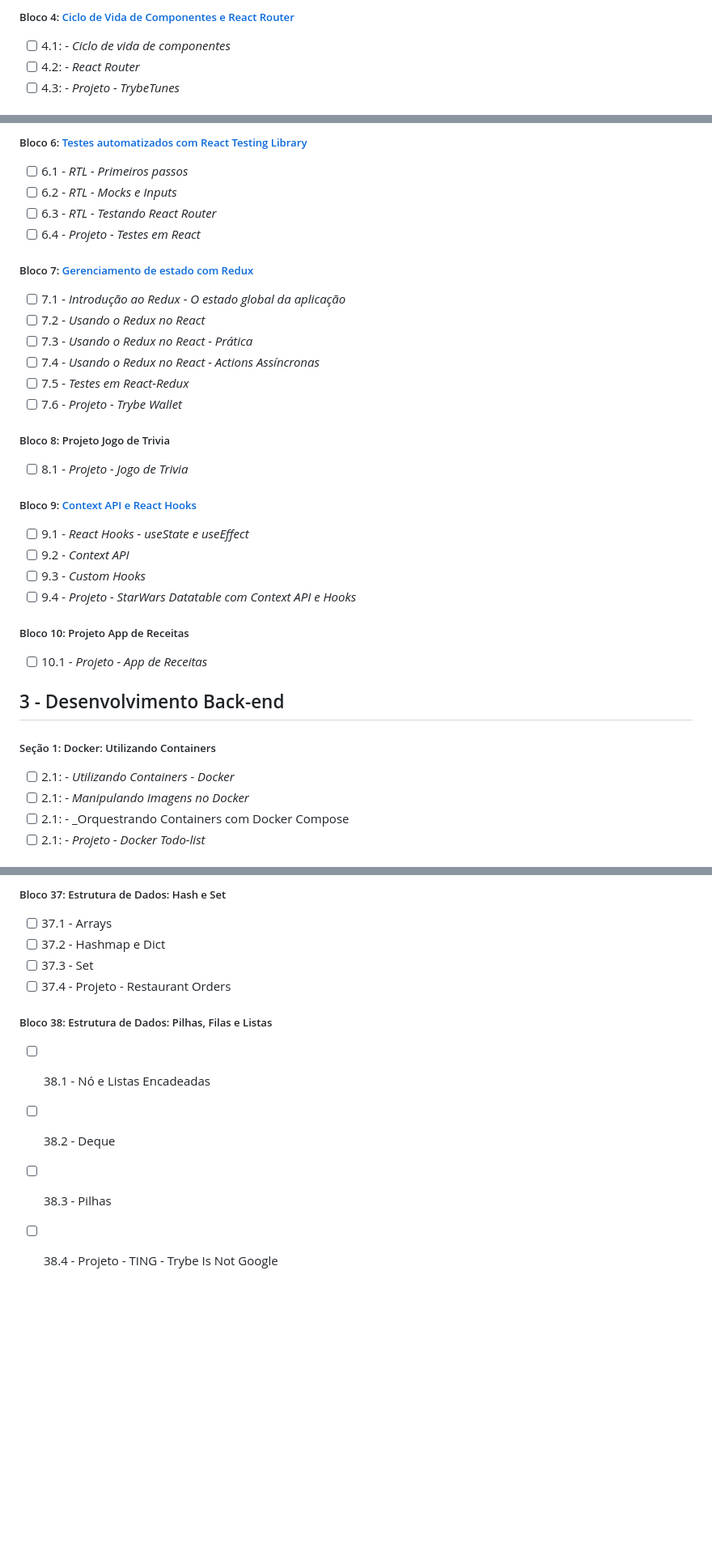
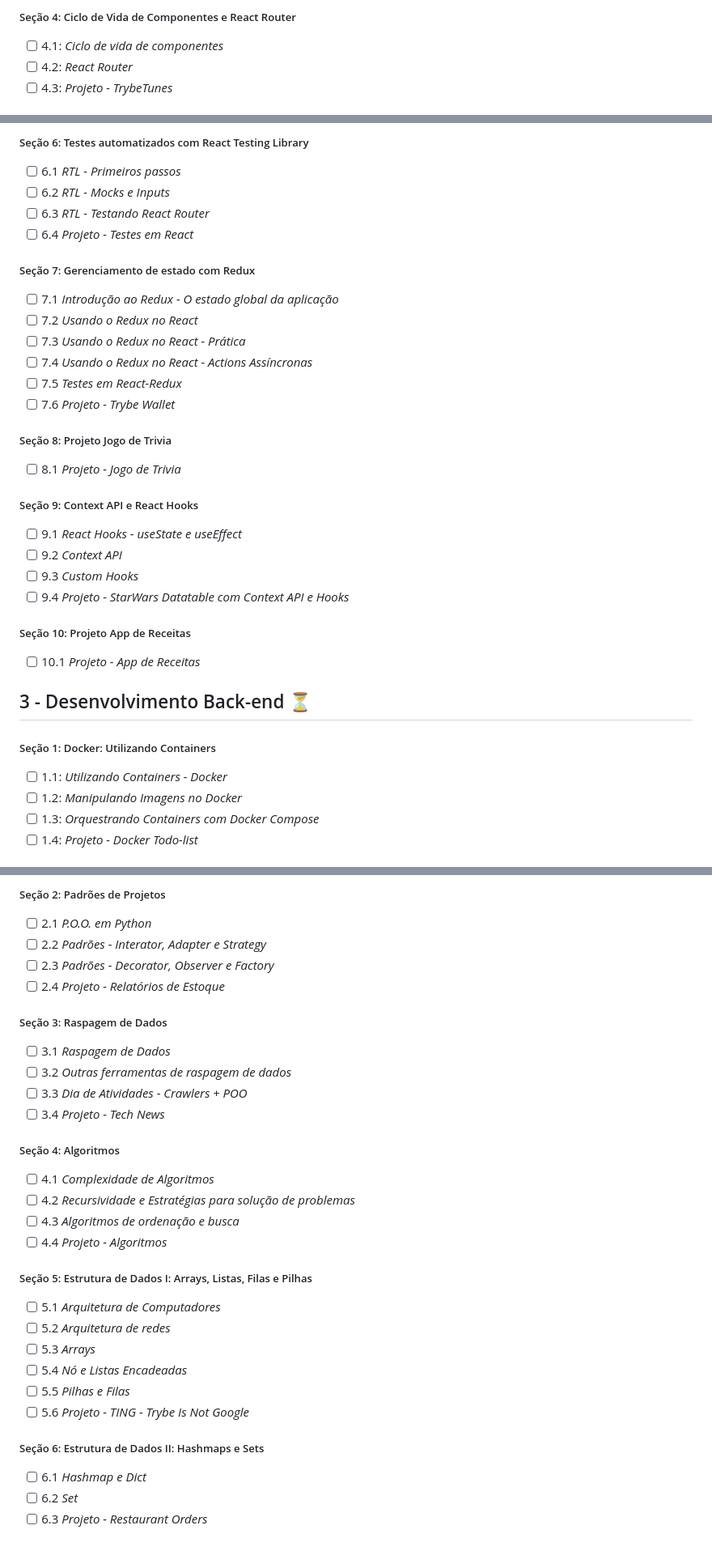
Before and after one commit to williandpg/trybe-exercicios, a Markdown page: README.md, 3 parts joined by grey strips. Shown: that part at 81% size. Rendered like a GitHub page; blank space fills up the shorter version.

```diff
--- a/README.md
+++ b/README.md
@@ -84,6 +84,6 @@ O programa conta com mais de 1.500 horas de aulas presenciais e online, aborda i
 
-##### Bloco 4: [Ciclo de Vida de Componentes e React Router](https://github.com/marcelzluz/trybe-exercises/tree/master/02-front-end/bloco-13-ciclo-de-vida-de-componentes-e-react-router)
-- [ ] 4.1: - _Ciclo de vida de componentes_
-- [ ] 4.2: - _React Router_
-- [ ] 4.3: - _Projeto - TrybeTunes_
+##### Seção 4: Ciclo de Vida de Componentes e React Router
+- [ ] 4.1: _Ciclo de vida de componentes_
+- [ ] 4.2: _React Router_
+- [ ] 4.3: _Projeto - TrybeTunes_
 
@@ -93,35 +93,35 @@ O programa conta com mais de 1.500 horas de aulas presenciais e online, aborda i
 
-##### Bloco 6: [Testes automatizados com React Testing Library](https://github.com/marcelzluz/trybe-exercises/tree/master/02-front-end/bloco-15-testes-automatizados-com-react-testing-library)
-- [ ] 6.1 - _RTL - Primeiros passos_
-- [ ] 6.2 - _RTL - Mocks e Inputs_
-- [ ] 6.3 - _RTL - Testando React Router_
-- [ ] 6.4 - _Projeto - Testes em React_
+##### Seção 6: Testes automatizados com React Testing Library
+- [ ] 6.1 _RTL - Primeiros passos_
+- [ ] 6.2 _RTL - Mocks e Inputs_
+- [ ] 6.3 _RTL - Testando React Router_
+- [ ] 6.4 _Projeto - Testes em React_
 
-##### Bloco 7: [Gerenciamento de estado com Redux](https://github.com/marcelzluz/trybe-exercises/tree/master/02-front-end/bloco-16-gerenciamento-de-estado-com-redux)
-- [ ] 7.1 - _Introdução ao Redux - O estado global da aplicação_
-- [ ] 7.2 - _Usando o Redux no React_
-- [ ] 7.3 - _Usando o Redux no React - Prática_
-- [ ] 7.4 - _Usando o Redux no React - Actions Assíncronas_
-- [ ] 7.5 - _Testes em React-Redux_
-- [ ] 7.6 - _Projeto - Trybe Wallet_
+##### Seção 7: Gerenciamento de estado com Redux
+- [ ] 7.1 _Introdução ao Redux - O estado global da aplicação_
+- [ ] 7.2 _Usando o Redux no React_
+- [ ] 7.3 _Usando o Redux no React - Prática_
+- [ ] 7.4 _Usando o Redux no React - Actions Assíncronas_
+- [ ] 7.5 _Testes em React-Redux_
+- [ ] 7.6 _Projeto - Trybe Wallet_
 
-##### Bloco 8: Projeto Jogo de Trivia
-- [ ] 8.1 - _Projeto - Jogo de Trivia_
+##### Seção 8: Projeto Jogo de Trivia
+- [ ] 8.1 _Projeto - Jogo de Trivia_
 
-##### Bloco 9: [Context API e React Hooks](https://github.com/marcelzluz/trybe-exercises/tree/master/02-front-end/bloco-18-context-api-e-react-hooks)
-- [ ] 9.1 - _React Hooks - useState e useEffect_
-- [ ] 9.2 - _Context API_
-- [ ] 9.3 - _Custom Hooks_
-- [ ] 9.4 - _Projeto - StarWars Datatable com Context API e Hooks_
+##### Seção 9: Context API e React Hooks
+- [ ] 9.1 _React Hooks - useState e useEffect_
+- [ ] 9.2 _Context API_
+- [ ] 9.3 _Custom Hooks_
+- [ ] 9.4 _Projeto - StarWars Datatable com Context API e Hooks_
 
-##### Bloco 10: Projeto App de Receitas
-- [ ] 10.1 - _Projeto - App de Receitas_
+##### Seção 10: Projeto App de Receitas
+- [ ] 10.1 _Projeto - App de Receitas_
 
-## 3 - Desenvolvimento Back-end
+## 3 - Desenvolvimento Back-end :hourglass_flowing_sand:
 
 ##### Seção 1: Docker: Utilizando Containers
-- [ ] 2.1: - _Utilizando Containers - Docker_
-- [ ] 2.1: - _Manipulando Imagens no Docker_
-- [ ] 2.1: - _Orquestrando Containers com Docker Compose
-- [ ] 2.1: - _Projeto - Docker Todo-list_
+- [ ] 1.1: _Utilizando Containers - Docker_
+- [ ] 1.2: _Manipulando Imagens no Docker_
+- [ ] 1.3: _Orquestrando Containers com Docker Compose_
+- [ ] 1.4: _Projeto - Docker Todo-list_
 
@@ -209,12 +205,31 @@ O programa conta com mais de 1.500 horas de aulas presenciais e online, aborda i
 
-##### Bloco 37: Estrutura de Dados: Hash e Set
-- [ ] 37.1 - Arrays
-- [ ] 37.2 - Hashmap e Dict
-- [ ] 37.3 - Set
-- [ ] 37.4 - Projeto - Restaurant Orders
+##### Seção 2: Padrões de Projetos
+- [ ] 2.1 _P.O.O. em Python_
+- [ ] 2.2 _Padrões - Interator, Adapter e Strategy_
+- [ ] 2.3 _Padrões - Decorator, Observer e Factory_
+- [ ] 2.4 _Projeto - Relatórios de Estoque_
 
-##### Bloco 38: Estrutura de Dados: Pilhas, Filas e Listas
-- [ ] 38.1 - Nó e Listas Encadeadas
-- [ ] 38.2 - Deque
-- [ ] 38.3 - Pilhas
-- [ ] 38.4 - Projeto - TING - Trybe Is Not Google
+##### Seção 3: Raspagem de Dados
+- [ ] 3.1 _Raspagem de Dados_
+- [ ] 3.2 _Outras ferramentas de raspagem de dados_
+- [ ] 3.3 _Dia de Atividades - Crawlers + POO_
+- [ ] 3.4 _Projeto - Tech News_
+
+##### Seção 4: Algoritmos
+- [ ] 4.1 _Complexidade de Algoritmos_
+- [ ] 4.2 _Recursividade e Estratégias para solução de problemas_
+- [ ] 4.3 _Algoritmos de ordenação e busca_
+- [ ] 4.4 _Projeto - Algoritmos_
+
+##### Seção 5: Estrutura de Dados I: Arrays, Listas, Filas e Pilhas
+- [ ] 5.1 _Arquitetura de Computadores_
+- [ ] 5.2 _Arquitetura de redes_
+- [ ] 5.3 _Arrays_
+- [ ] 5.4 _Nó e Listas Encadeadas_
+- [ ] 5.5 _Pilhas e Filas_
+- [ ] 5.6 _Projeto - TING - Trybe Is Not Google_
+
+##### Seção 6: Estrutura de Dados II: Hashmaps e Sets
+- [ ] 6.1 _Hashmap e Dict_
+- [ ] 6.2 _Set_
+- [ ] 6.3 _Projeto - Restaurant Orders_
```
Also changed, not shown: other parts of README.md (+78 -82 lines).
